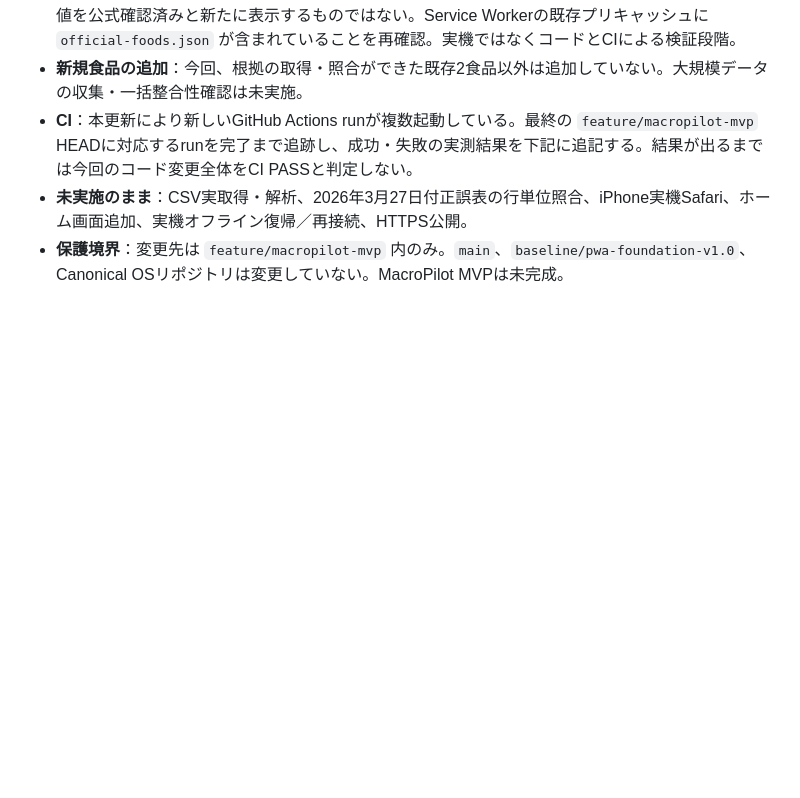
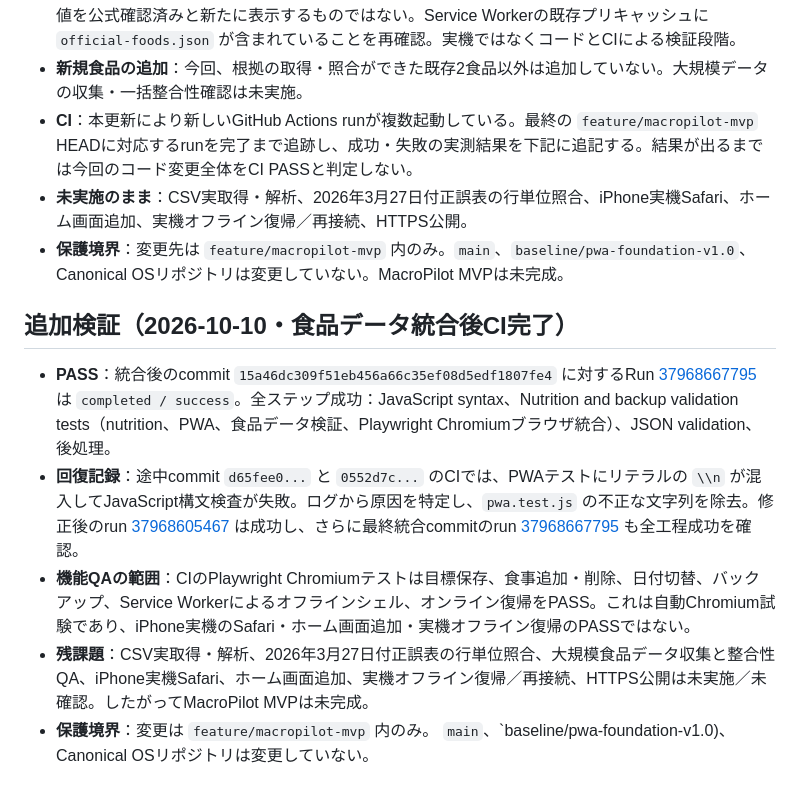
Before and after one commit to tamatamax-84/pwa-prototype-public, a Markdown page: macropilot/QA_REPORT.md, the part around the change. Rendered like a GitHub page; blank space fills up the shorter version.

Commit message:
Record successful food integration CI and recovery

```diff
--- a/macropilot/QA_REPORT.md
+++ b/macropilot/QA_REPORT.md
@@ -84,3 +84,11 @@
 - **CI**：本更新により新しいGitHub Actions runが複数起動している。最終の `feature/macropilot-mvp` HEADに対応するrunを完了まで追跡し、成功・失敗の実測結果を下記に追記する。結果が出るまでは今回のコード変更全体をCI PASSと判定しない。
 - **未実施のまま**：CSV実取得・解析、2026年3月27日付正誤表の行単位照合、iPhone実機Safari、ホーム画面追加、実機オフライン復帰／再接続、HTTPS公開。
 - **保護境界**：変更先は `feature/macropilot-mvp` 内のみ。`main`、`baseline/pwa-foundation-v1.0`、Canonical OSリポジトリは変更していない。MacroPilot MVPは未完成。
+
+
+## 追加検証（2026-10-10・食品データ統合後CI完了）
+- **PASS**：統合後のcommit `15a46dc309f51eb456a66c35ef08d5edf1807fe4` に対するRun [37968667795](https://github.com/tamatamax-84/pwa-prototype-public/actions/runs/37968667795) は `completed / success`。全ステップ成功：JavaScript syntax、Nutrition and backup validation tests（nutrition、PWA、食品データ検証、Playwright Chromiumブラウザ統合）、JSON validation、後処理。
+- **回復記録**：途中commit `d65fee0...` と `0552d7c...` のCIでは、PWAテストにリテラルの `\\n` が混入してJavaScript構文検査が失敗。ログから原因を特定し、`pwa.test.js` の不正な文字列を除去。修正後のrun [37968605467](https://github.com/tamatamax-84/pwa-prototype-public/actions/runs/37968605467) は成功し、さらに最終統合commitのrun [37968667795](https://github.com/tamatamax-84/pwa-prototype-public/actions/runs/37968667795) も全工程成功を確認。
+- **機能QAの範囲**：CIのPlaywright Chromiumテストは目標保存、食事追加・削除、日付切替、バックアップ、Service Workerによるオフラインシェル、オンライン復帰をPASS。これは自動Chromium試験であり、iPhone実機のSafari・ホーム画面追加・実機オフライン復帰のPASSではない。
+- **残課題**：CSV実取得・解析、2026年3月27日付正誤表の行単位照合、大規模食品データ収集と整合性QA、iPhone実機Safari、ホーム画面追加、実機オフライン復帰／再接続、HTTPS公開は未実施／未確認。したがってMacroPilot MVPは未完成。
+- **保護境界**：変更は `feature/macropilot-mvp` 内のみ。 `main`、`baseline/pwa-foundation-v1.0)、Canonical OSリポジトリは変更していない。
```
